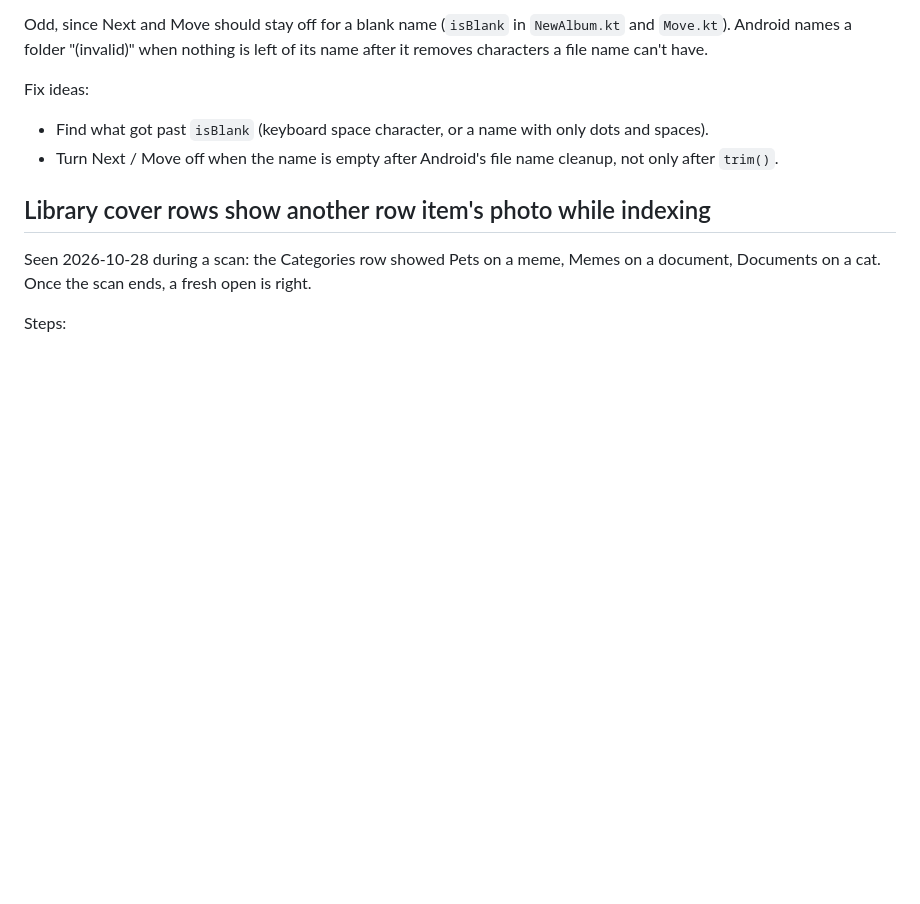
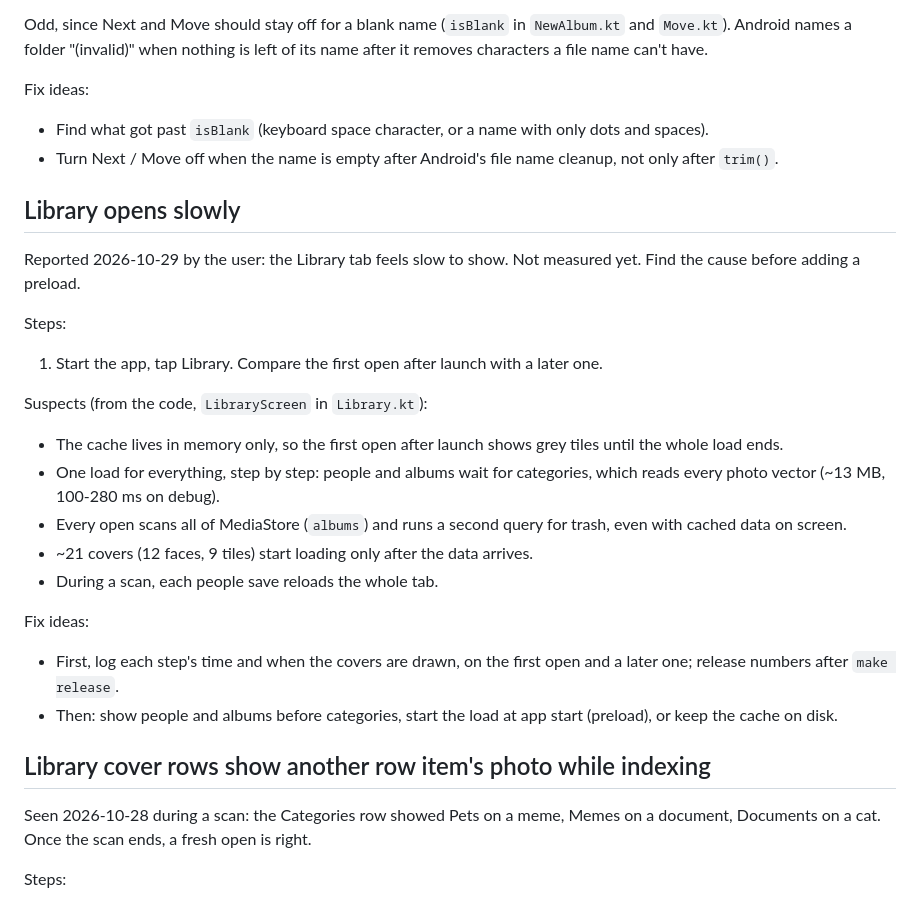
Before and after one commit to HomerKLP/Memoria-Photo, a Markdown page: bugs.md, the part around the change. Drawn GitHub-style; blank space fills up the shorter version.

Commit message:
Bug: Library opens slowly, suspects to measure first

```diff
--- a/bugs.md
+++ b/bugs.md
@@ -115,6 +115,24 @@ Fix ideas:
 - Find what got past `isBlank` (keyboard space character, or a name with only dots and spaces).
 - Turn Next / Move off when the name is empty after Android's file name cleanup, not only after `trim()`.
 
+## Library opens slowly
+
+Reported 2026-10-29 by the user: the Library tab feels slow to show. Not measured yet. Find the cause before adding a preload.
+
+Steps:
+1. Start the app, tap Library. Compare the first open after launch with a later one.
+
+Suspects (from the code, `LibraryScreen` in `Library.kt`):
+- The cache lives in memory only, so the first open after launch shows grey tiles until the whole load ends.
+- One load for everything, step by step: people and albums wait for categories, which reads every photo vector (~13 MB, 100-280 ms on debug).
+- Every open scans all of MediaStore (`albums`) and runs a second query for trash, even with cached data on screen.
+- ~21 covers (12 faces, 9 tiles) start loading only after the data arrives.
+- During a scan, each people save reloads the whole tab.
+
+Fix ideas:
+- First, log each step's time and when the covers are drawn, on the first open and a later one; release numbers after `make release`.
+- Then: show people and albums before categories, start the load at app start (preload), or keep the cache on disk.
+
 ## Library cover rows show another row item's photo while indexing
 
 Seen 2026-10-28 during a scan: the Categories row showed Pets on a meme, Memes on a document, Documents on a cat. Once the scan ends, a fresh open is right.
```
